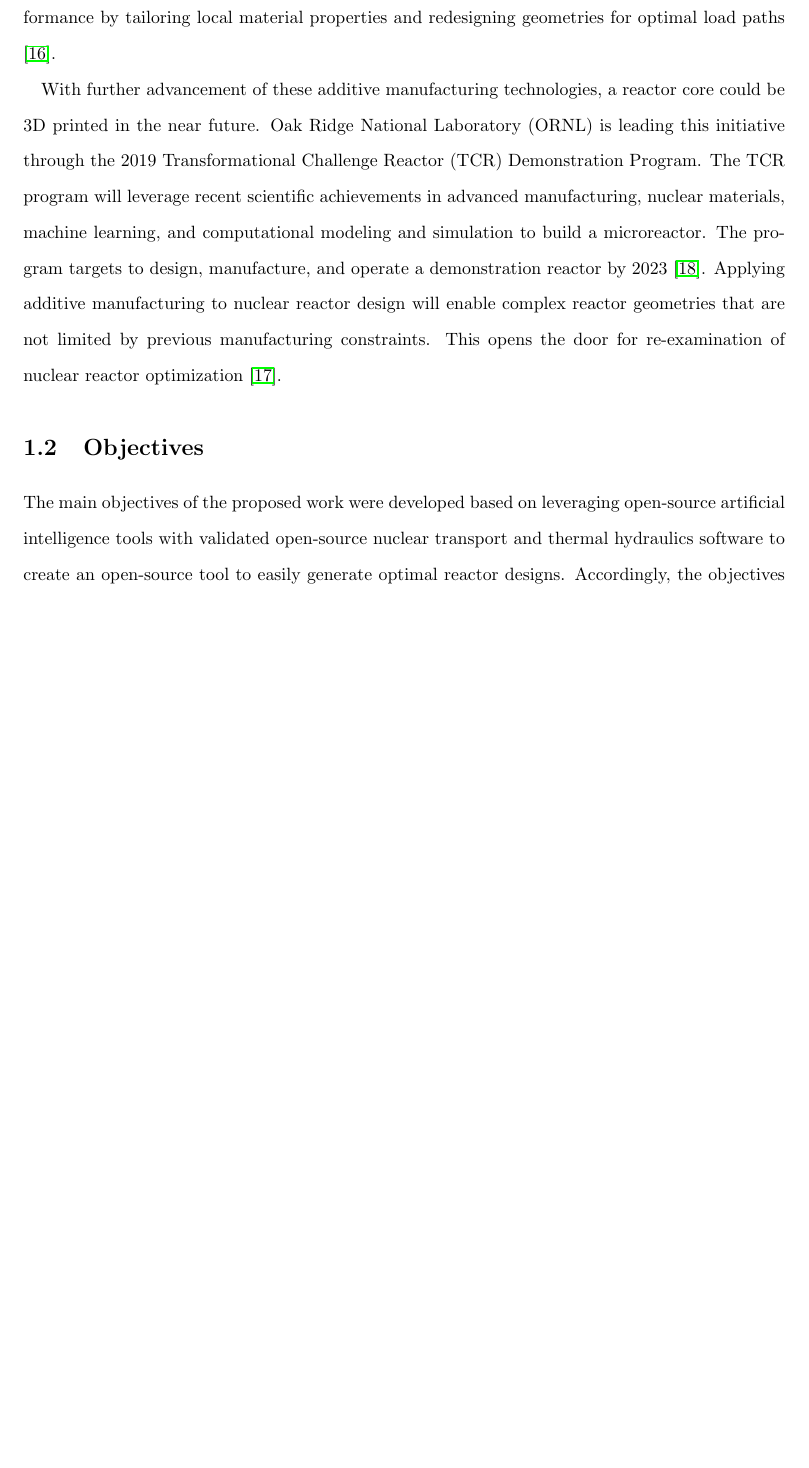
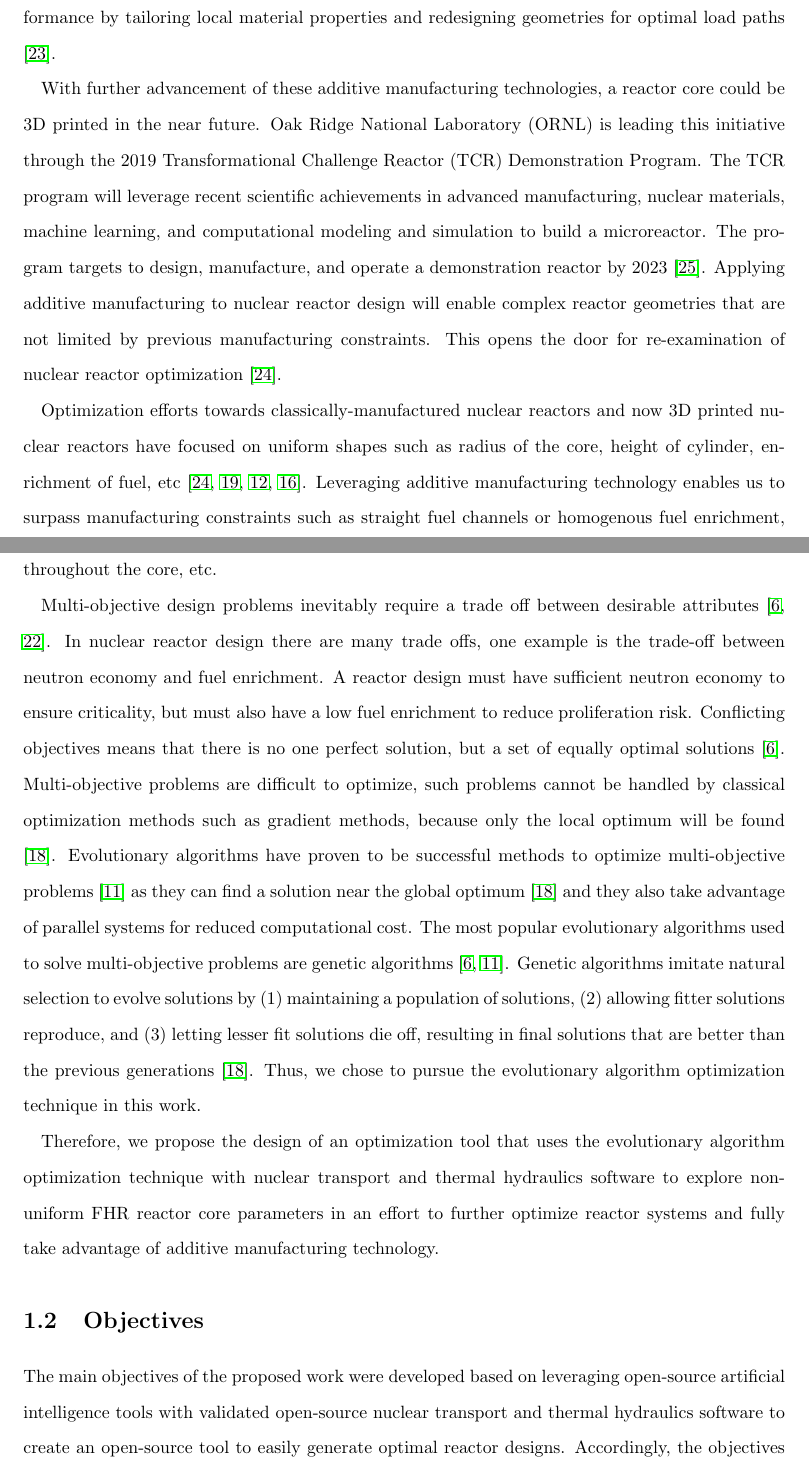
Before and after one commit to gwenchee/2021-chee-prelim, a LaTeX thesis (docs/2021-chee-prelim.tex, which reads docs/2021-chee-prelim.bib, docs/intro.tex): part of page 7 of 17 before the commit and two parts of pages 7 and 8 of 19 after it, the two joined at a grey line, cut so that both start at the same text, the shorter picture padded with empty space. Compiled offline with pdfLaTeX.

Commit message:
more intro

```diff
--- a/docs/2021-chee-prelim.bib
+++ b/docs/2021-chee-prelim.bib
@@ -990,0 +995 @@ Extending to full core is likely not feasible, certainly not practical, and may
+	number = {6},
--- a/docs/intro.tex
+++ b/docs/intro.tex
@@ -126,8 +141,47 @@ reactor geometries that are not limited by previous manufacturing constraints.
 This opens the door for re-examination of nuclear reactor optimization
 \cite{sobes_artificial_2020}.
 
-% types of optimization and ML tools (see Chapter 4 of Deb's Textbook)
-% why we choose evolutionary algorithms
+Optimization efforts towards classically-manufactured nuclear reactors and now
+3D printed nuclear reactors have focused on uniform shapes such as radius of the
+core, height of cylinder, enrichment of fuel, etc
+\cite{sobes_artificial_2020,sacco_two_2006,kumar_new_2015,pereira_parallel_2008}.
+Leveraging additive manufacturing technology enables us to surpass manufacturing
+constraints such as straight fuel channels or homogenous fuel enrichment,
+and look forwards to optimize for non-uniform channel shapes, inhomogeneous
+fuel enrichment throughout the core, etc.
+
+Multi-objective design problems inevitably require a trade off between
+desirable attributes \cite{byrne_evolving_2014,simon_sciences_2019}.
+In nuclear reactor design there are many trade offs, one example is the
+trade-off between neutron economy and fuel enrichment.
+A reactor design must have sufficient neutron economy to ensure criticality,
+but must also have a low fuel enrichment to reduce proliferation risk.
+Conflicting objectives means that there is no one perfect solution, but a set
+of equally optimal solutions \cite{byrne_evolving_2014}.
+Multi-objective problems are difficult to optimize, such problems
+cannot be handled by classical optimization methods such as gradient
+methods, because only the local optimum will be found \cite{renner_genetic_2003}.
+Evolutionary algorithms have proven to be successful
+methods to optimize multi-objective problems \cite{krish_practical_2011} as
+they can find a solution near the global optimum \cite{renner_genetic_2003}
+and they also take advantage of parallel systems for reduced computational
+cost.
+The most popular evolutionary algorithms used to solve multi-objective
+problems are genetic algorithms
+\cite{byrne_evolving_2014, krish_practical_2011}.
+Genetic algorithms imitate natural selection to evolve solutions
+by (1) maintaining a population of solutions, (2) allowing
+fitter solutions reproduce, and (3) letting lesser fit solutions die off,
+resulting in final solutions that are better than the previous generations
+\cite{renner_genetic_2003}.
+Thus, we chose to pursue the evolutionary algorithm optimization technique
+in this work.
+
+Therefore, we propose the design of an optimization tool that uses the evolutionary
+algorithm optimization technique with nuclear transport and thermal hydraulics
+software to explore non-uniform \gls{FHR} reactor core parameters in an effort to
+further optimize reactor systems and fully take advantage of additive manufacturing
+technology.
 
 
 \section{Objectives}
```
Also changed, not shown: docs/2021-chee-prelim.bib (23 more changed lines), docs/intro.tex (46 more changed lines).
